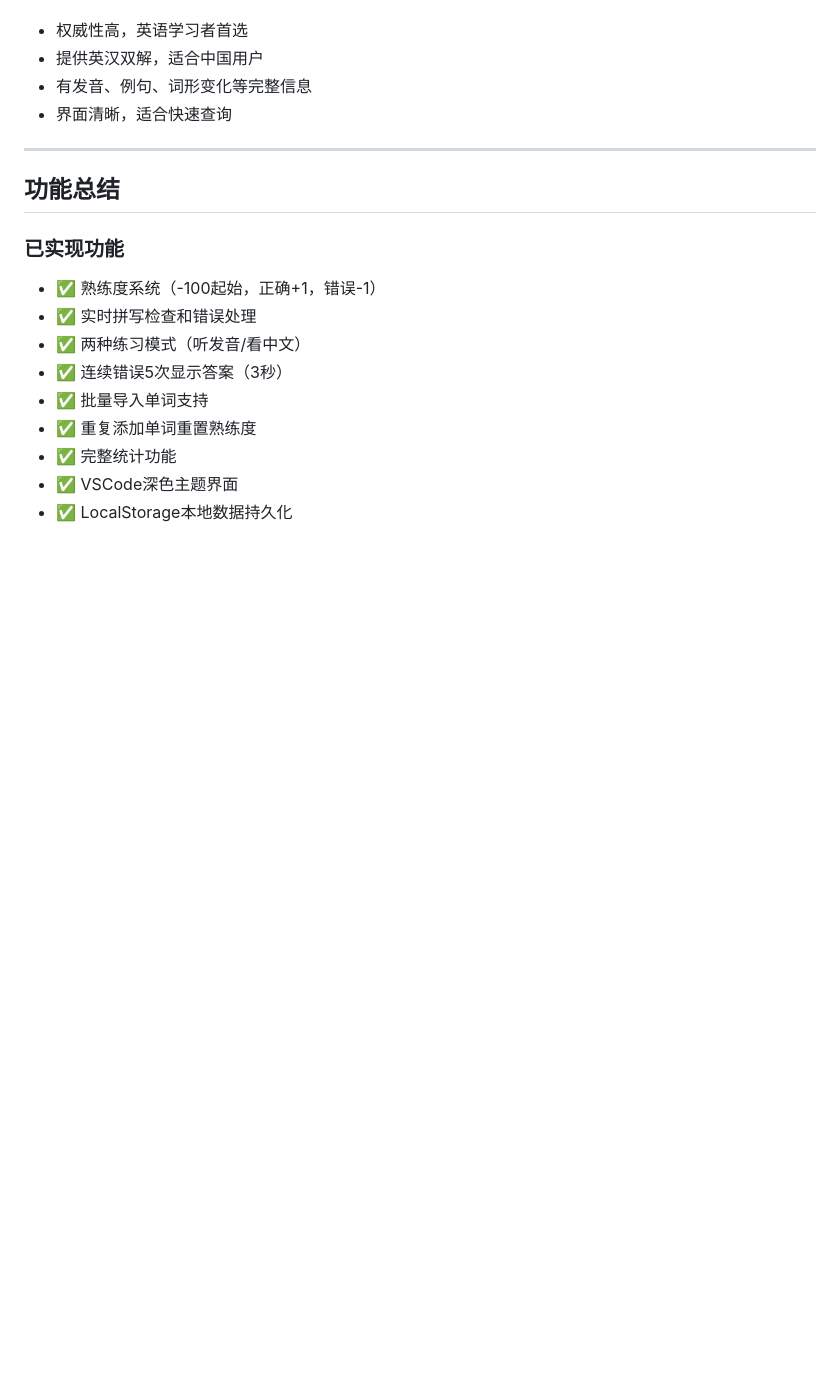
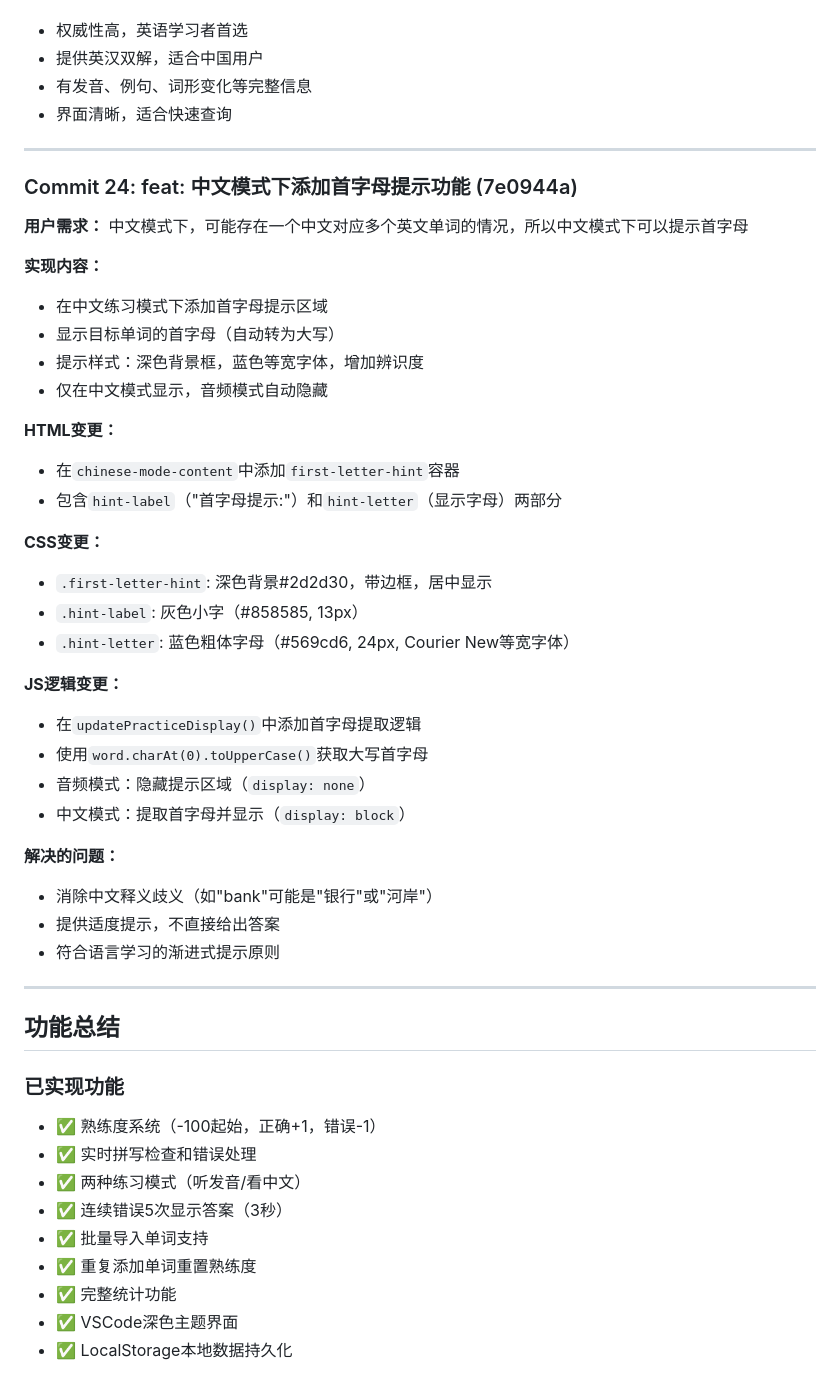
Before and after one commit to wlg001/repeatVocab, a Markdown page: devlog.md, the part around the change. Drawn GitHub-style; blank space fills up the shorter version.

Commit message:
docs: 更新devlog，添加Commit 24记录

```diff
--- a/devlog.md
+++ b/devlog.md
@@ -314,6 +314,37 @@
 
 ---
 
+### Commit 24: feat: 中文模式下添加首字母提示功能 (7e0944a)
+**用户需求：** 中文模式下，可能存在一个中文对应多个英文单词的情况，所以中文模式下可以提示首字母
+
+**实现内容：**
+- 在中文练习模式下添加首字母提示区域
+- 显示目标单词的首字母（自动转为大写）
+- 提示样式：深色背景框，蓝色等宽字体，增加辨识度
+- 仅在中文模式显示，音频模式自动隐藏
+
+**HTML变更：**
+- 在`chinese-mode-content`中添加`first-letter-hint`容器
+- 包含`hint-label`（"首字母提示:"）和`hint-letter`（显示字母）两部分
+
+**CSS变更：**
+- `.first-letter-hint`: 深色背景#2d2d30，带边框，居中显示
+- `.hint-label`: 灰色小字（#858585, 13px）
+- `.hint-letter`: 蓝色粗体字母（#569cd6, 24px, Courier New等宽字体）
+
+**JS逻辑变更：**
+- 在`updatePracticeDisplay()`中添加首字母提取逻辑
+- 使用`word.charAt(0).toUpperCase()`获取大写首字母
+- 音频模式：隐藏提示区域（`display: none`）
+- 中文模式：提取首字母并显示（`display: block`）
+
+**解决的问题：**
+- 消除中文释义歧义（如"bank"可能是"银行"或"河岸"）
+- 提供适度提示，不直接给出答案
+- 符合语言学习的渐进式提示原则
+
+---
+
 ## 功能总结
 
 ### 已实现功能
```
